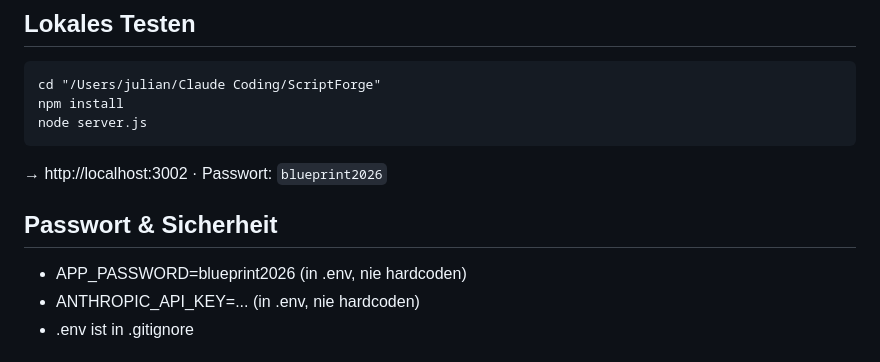
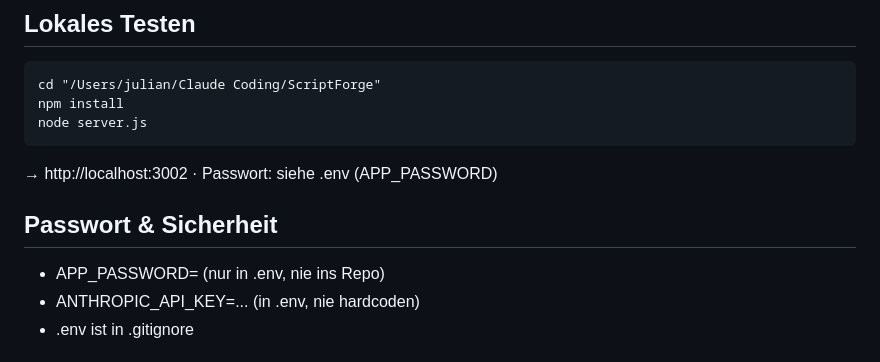
Before and after one commit to juliankkrueger/script_forge, a Markdown page: CLAUDE.md, the part around the change. Drawn GitHub-style.

Commit message:
Remove hardcoded password from CLAUDE.md

````diff
--- a/CLAUDE.md
+++ b/CLAUDE.md
@@ -19,10 +19,10 @@ cd "/Users/julian/Claude Coding/ScriptForge"
 npm install
 node server.js
 ```
-→ http://localhost:3002 · Passwort: `blueprint2026`
+→ http://localhost:3002 · Passwort: siehe .env (APP_PASSWORD)
 
 ## Passwort & Sicherheit
-- APP_PASSWORD=blueprint2026 (in .env, nie hardcoden)
+- APP_PASSWORD=<dein-passwort> (nur in .env, nie ins Repo)
 - ANTHROPIC_API_KEY=... (in .env, nie hardcoden)
 - .env ist in .gitignore
 
````
